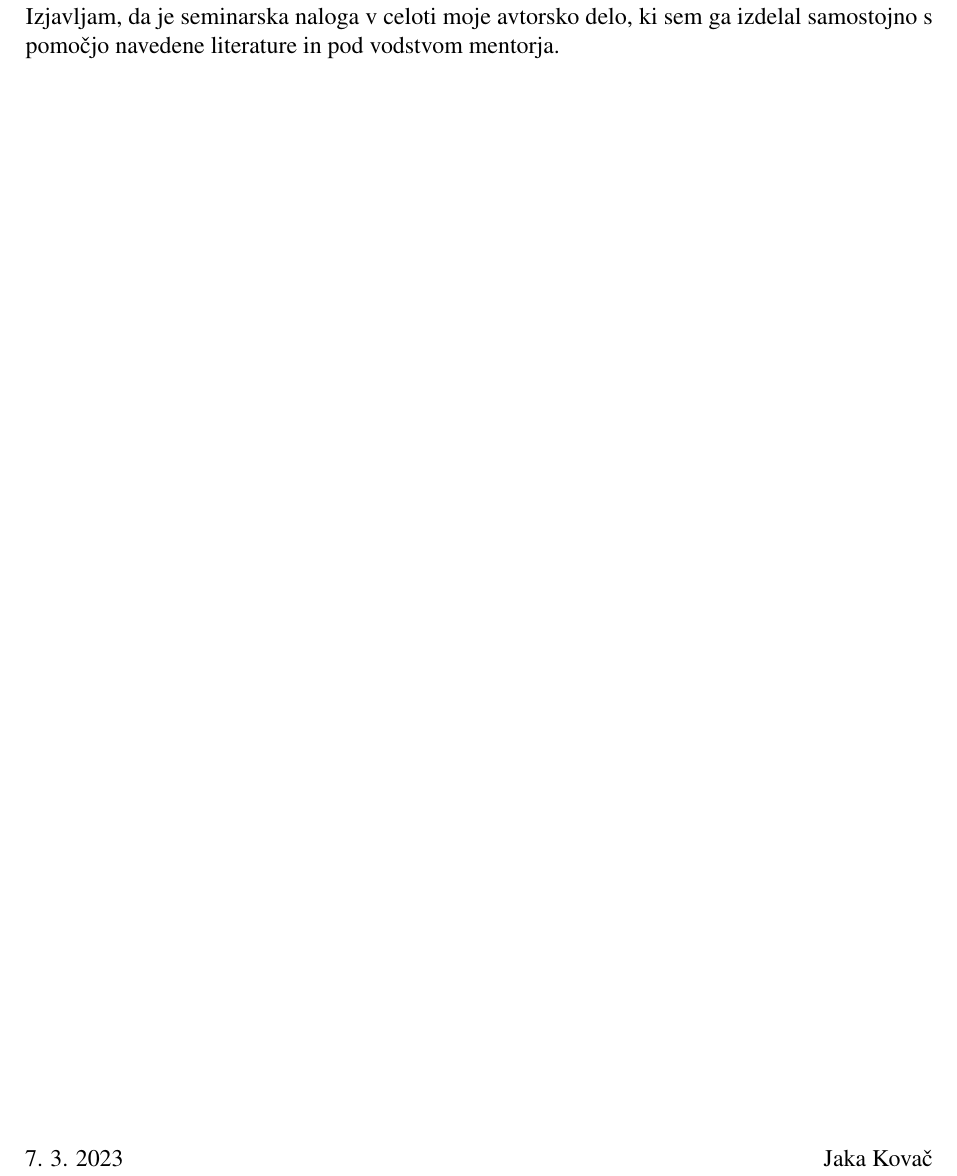
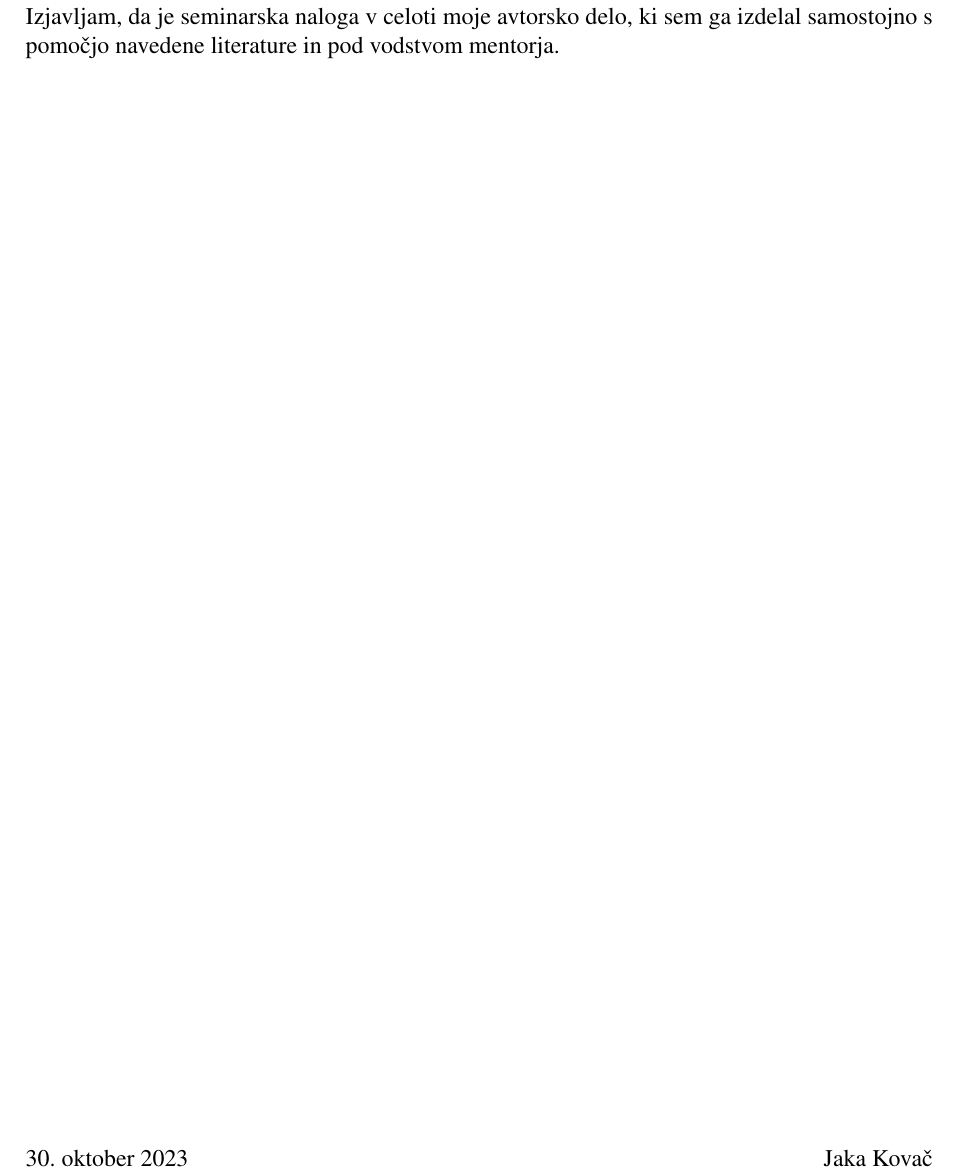
Before and after one commit to insightfulbriyan/Porocila-Fizika, a LaTeX document (Naloga.tex): part of page 9 of 9, cut so that both start at the same text. Compiled offline with pdfLaTeX.

Commit message:
Popravljn datum na izjavi o avtrostvu

```diff
--- a/Naloga.tex
+++ b/Naloga.tex
@@ -219,7 +219,7 @@ Primer seminarske naloge napisane v \LaTeX-u najdeš na https://github.com/insig
 
     \vfill
 
-    7. 3. 2023 \hfill Jaka Kovač
+    \today \hfill Jaka Kovač
 
     \vspace{3 cm}
 \end{samepage}
```
Also changed, not shown: Naloga.pdf (deleted).
